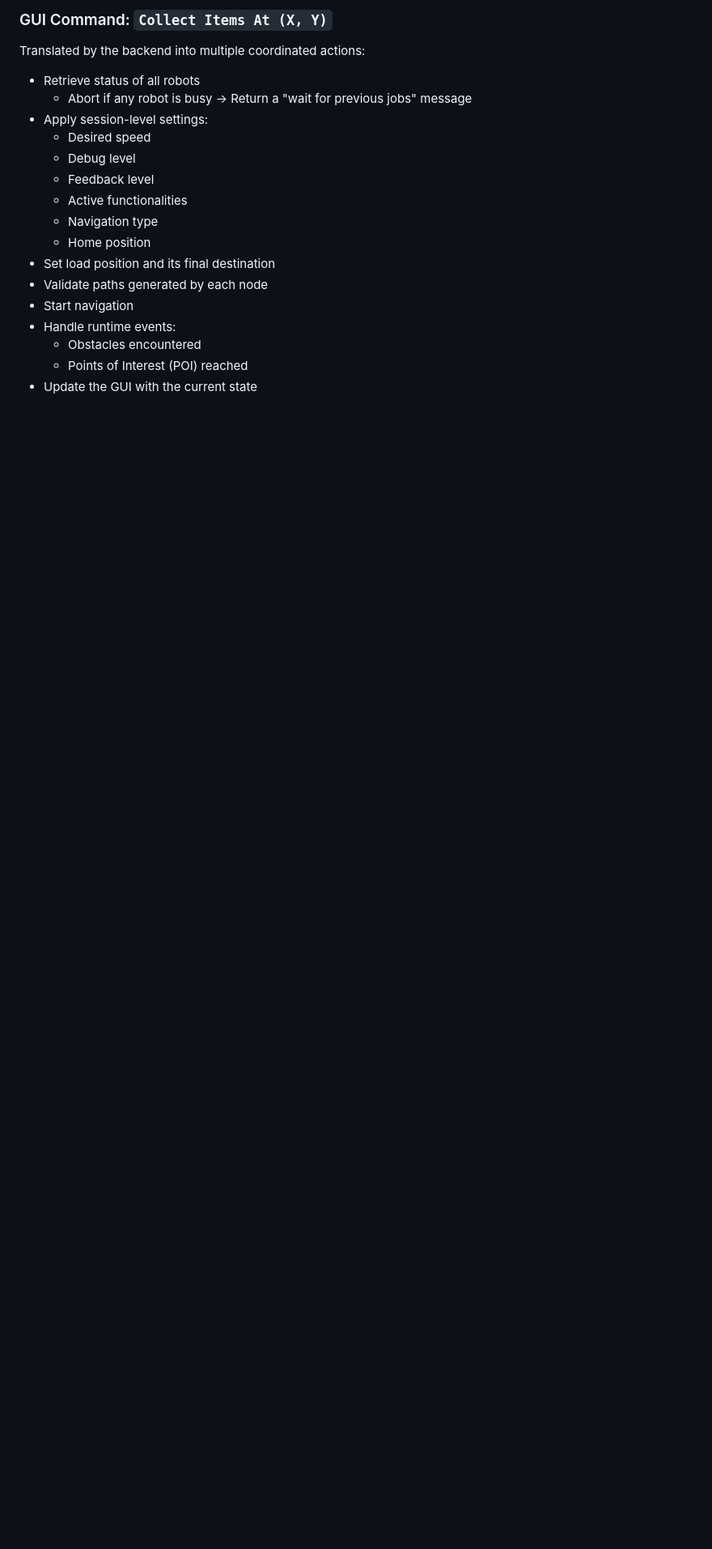
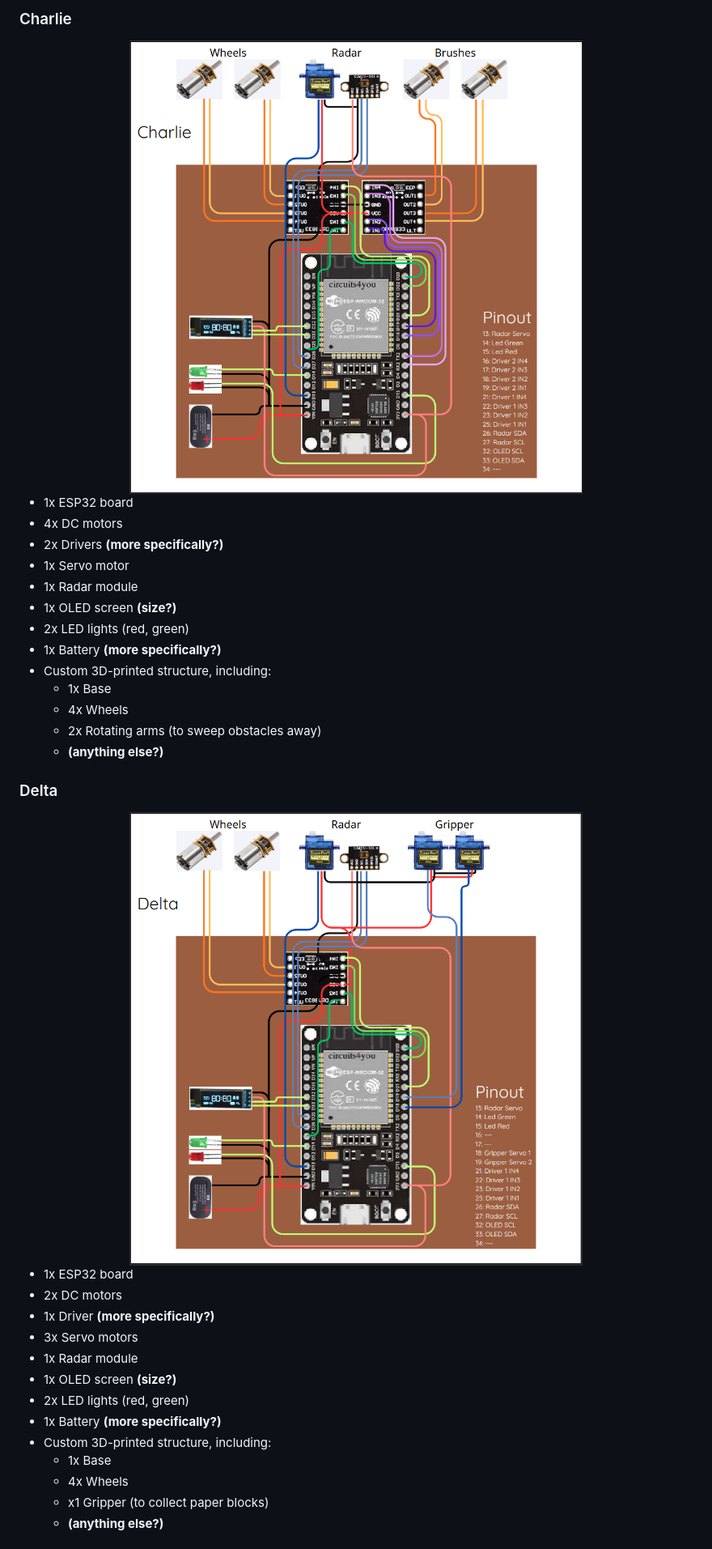
Before and after one commit to GioeleSe/Work-E, a Markdown page: README.md, the part around the change printed below. Shown: that part at 81% size. Rendered like a GitHub page; pictures changed too: assets/Charlie_pinout.png (added), assets/Delta_pinout.png (added); blank space fills up the shorter version.

Commit message:
Update README (first draft)

```diff
--- a/README.md
+++ b/README.md
@@ -56,19 +28,35 @@ Initially Arduino-based (PlatformIO planned later)
 
-### GUI Command: `Collect Items At (X, Y)`
-Translated by the backend into multiple coordinated actions:
-* Retrieve status of all robots
-  * Abort if any robot is busy -> Return a "wait for previous jobs" message
-* Apply session-level settings:
-  * Desired speed
-  * Debug level
-  * Feedback level
-  * Active functionalities
-  * Navigation type
-  * Home position
-* Set load position and its final destination
-* Validate paths generated by each node
-* Start navigation
-* Handle runtime events:
-  * Obstacles encountered
-  * Points of Interest (POI) reached
-* Update the GUI with the current state
+<h3 style="text-align: center;">Charlie</h3>
+<center><img src="./assets/Charlie_pinout.png" style="width:400; height:auto;" /></center>
+
+- 1x ESP32 board
+- 4x DC motors
+- 2x Drivers **(more specifically?)**
+- 1x Servo motor
+- 1x Radar module
+- 1x OLED screen **(size?)**
+- 2x LED lights (red, green)
+- 1x Battery **(more specifically?)**
+- Custom 3D-printed structure, including:
+  - 1x Base
+  - 4x Wheels
+  - 2x Rotating arms (to sweep obstacles away)
+  - **(anything else?)**
+
+<h3 style="text-align: center;">Delta</h3>
+<center><img src="./assets/Delta_pinout.png" style="width:400; height:auto;" /></center>
+
+- 1x ESP32 board
+- 2x DC motors
+- 1x Driver **(more specifically?)**
+- 3x Servo motors
+- 1x Radar module
+- 1x OLED screen **(size?)**
+- 2x LED lights (red, green)
+- 1x Battery **(more specifically?)**
+- Custom 3D-printed structure, including:
+  - 1x Base
+  - 4x Wheels
+  - x1 Gripper (to collect paper blocks)
+  - **(anything else?)**
+
```
Also changed, not shown: other parts of README.md (+83 -47 lines), assets/Beta_pinout.png (added), assets/GUI.jpeg (added), assets/gang.jpeg (added).
